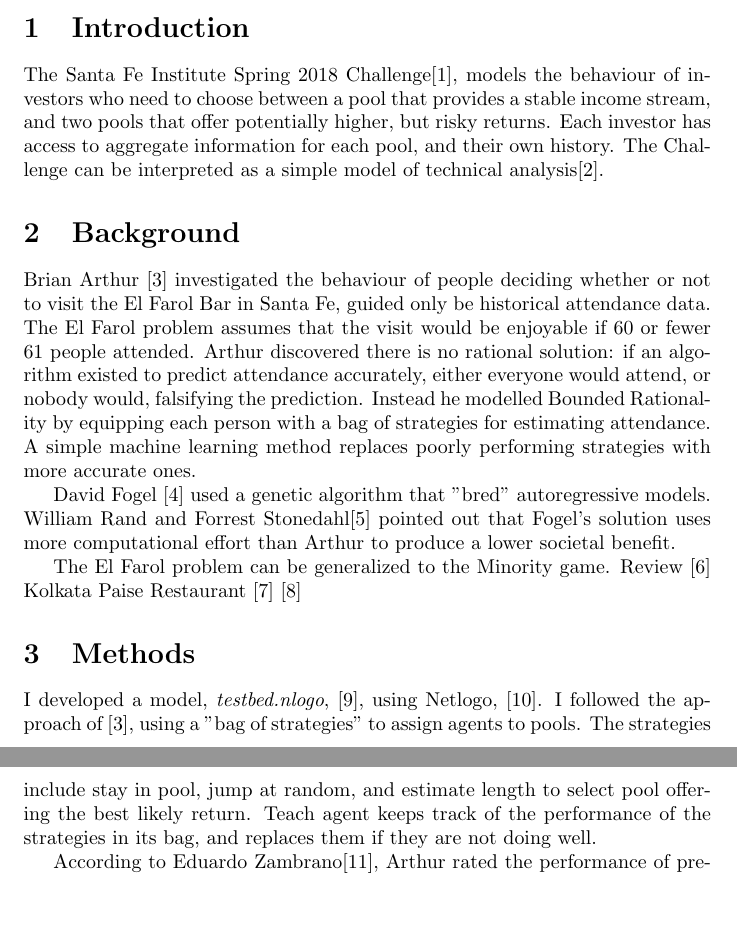
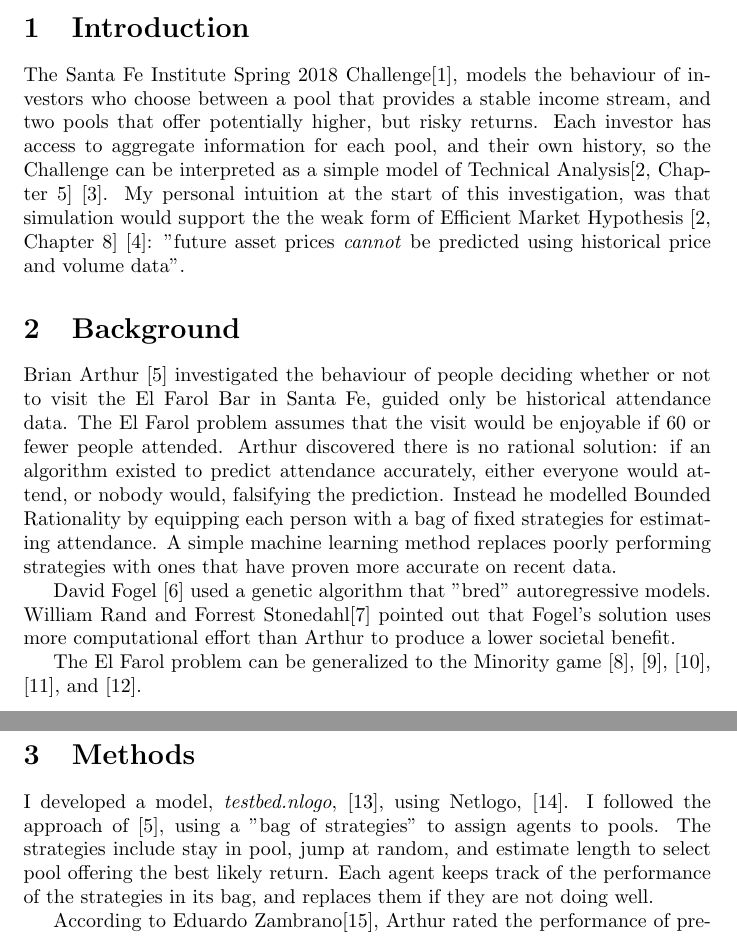
Before and after one commit to weka511/complexity, a LaTeX paper (Writeup.tex): two parts of pages 1 and 2 of 4, joined at a grey line, cut so that both start at the same text, the shorter picture padded with empty space. Compiled offline with pdfLaTeX.

Commit message:
Added references to the Efficient Market Hypothesis

```diff
--- a/Writeup.tex
+++ b/Writeup.tex
@@ -14,19 +14,18 @@
 \end{abstract}
 
 \section{Introduction}
-The Santa Fe Institute Spring 2018 Challenge\cite{Challenge:2018}, models the behaviour of investors who need to choose between a pool that provides a stable income stream, and two pools that offer potentially higher, but risky returns. Each investor has access to aggregate information for each pool, and their own history. The Challenge can be interpreted as a simple model of technical analysis\cite{romero2014hedge}.
+The Santa Fe Institute Spring 2018 Challenge\cite{Challenge:2018}, models the behaviour of investors who choose between a pool that provides a stable income stream, and two pools that offer potentially higher, but risky returns. Each investor has access to aggregate information for each pool, and their own history, so the Challenge can be interpreted as a simple model of Technical Analysis\cite[Chapter 5]{romero2014hedge} \cite{wiki:technical}. My personal intuition at the start of this investigation, was that simulation would support the the weak form of Efficient Market Hypothesis \cite[Chapter 8]{romero2014hedge} \cite{wiki:emh}: "future asset prices \emph{cannot} be predicted using historical price and volume data".
 
 \section{Background}
-Brian Arthur \cite{arthur1994inductive} investigated the behaviour of people deciding whether or not to visit the El Farol Bar in Santa Fe, guided only be historical attendance data. The El Farol problem assumes that the visit would be enjoyable if 60 or fewer 61 people attended. Arthur discovered there is no rational solution: if an algorithm existed to predict attendance accurately, either everyone would attend, or nobody would, falsifying the prediction. Instead he modelled Bounded Rationality by equipping each person with a bag of strategies for estimating attendance. A simple machine learning method replaces poorly performing strategies with more accurate ones.
+Brian Arthur \cite{arthur1994inductive} investigated the behaviour of people deciding whether or not to visit the El Farol Bar in Santa Fe, guided only be historical attendance data. The El Farol problem assumes that the visit would be enjoyable if 60 or fewer people attended. Arthur discovered there is no rational solution: if an algorithm existed to predict attendance accurately, either everyone would attend, or nobody would, falsifying the prediction. Instead he modelled Bounded Rationality by equipping each person with a bag of fixed strategies for estimating attendance. A simple machine learning method replaces poorly performing strategies with ones that have proven more accurate on recent data.
 
 
 David Fogel \cite{fogel1999inductive} used a genetic algorithm that "bred" autoregressive models. William Rand and Forrest Stonedahl\cite{rand2007farol} pointed out that Fogel's solution uses more computational effort than Arthur to produce a lower societal benefit.
 
-The El Farol problem can be generalized to the Minority game. Review \cite{szabo2007evolutionary} Kolkata Paise Restaurant \cite{chakrabarti2007kolkata}
-\cite{chakrabarti2009kolkata}
+The El Farol problem can be generalized to the Minority game \cite{challet1997emergence}, \cite{challet1998minority}, \cite{szabo2007evolutionary}, \cite{chakrabarti2007kolkata}, and \cite{chakrabarti2009kolkata}.
 
 \section{Methods}
-I developed a model, \emph{testbed.nlogo}, \cite{Github:2018}, using Netlogo, \cite{Wilensky:1999}. I followed the approach of \cite{arthur1994inductive}, using a "bag of strategies" to assign agents to pools. The strategies include stay in pool, jump at random, and estimate length to select pool offering the best likely return. Teach agent keeps track of the performance of the strategies in its bag, and replaces them if they are not doing well.
+I developed a model, \emph{testbed.nlogo}, \cite{Github:2018}, using Netlogo, \cite{Wilensky:1999}. I followed the approach of \cite{arthur1994inductive}, using a "bag of strategies" to assign agents to pools. The strategies include stay in pool, jump at random, and estimate length to select pool offering the best likely return. Each agent keeps track of the performance of the strategies in its bag, and replaces them if they are not doing well.
 
 According to Eduardo Zambrano\cite{zambrano2001boundedly}, Arthur rated the performance of predictors using the formula:
 \begin{equation}
```
Also changed, not shown: 201804.bib (+8 -0 lines).
